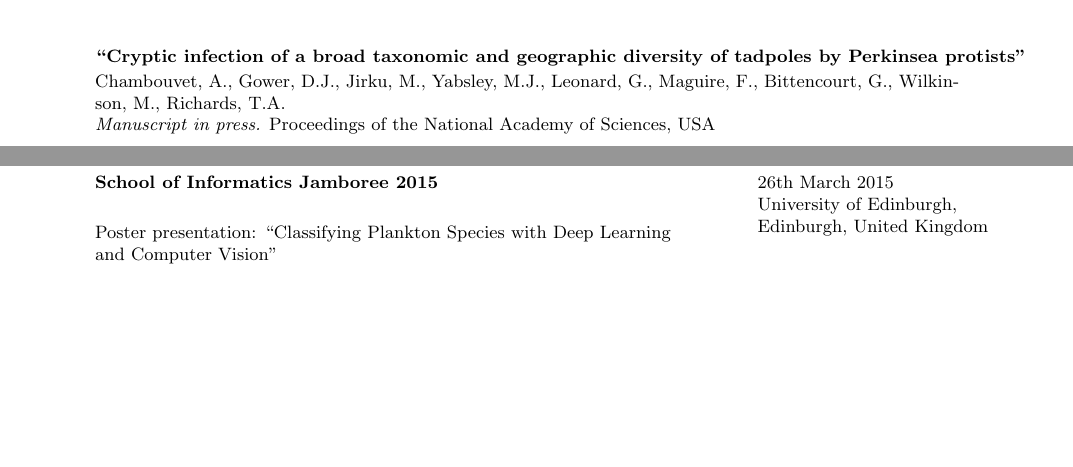
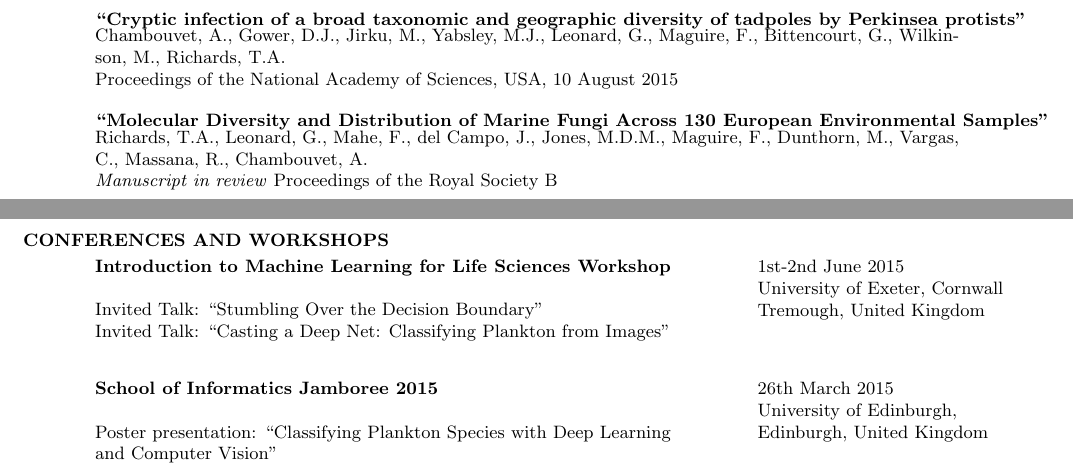
Before and after one commit to fmaguire/CV, a LaTeX CV (Finlay_Maguire_CV.tex): two parts of pages 2 and 3 of 4, joined at a grey line, cut so that both start at the same text, the shorter picture padded with empty space. Compiled offline with pdfLaTeX.

Commit message:
Update CV to include ML workshop, PNAS paper, ProcB paper, and poster prize

```diff
--- a/Finlay_Maguire_CV.tex
+++ b/Finlay_Maguire_CV.tex
@@ -207,17 +216,35 @@ During this degree I conducted the following independent research:
 Smith, D.J., Thakrar, P.J., Bharrat, A.E., Dokos, A.G., Kinney, T.L., James, L.M., Khodadad, C.L., Maguire, F., Maloney, P.R., Dawkins, N.L.\\
 Gravitational and Space Research 2 (2), 2014\\
 
-\vspace{-0.1in}
+\vspace{-0.2in}
 \begin{tabbing}
    \hspace{2.3in}\= \hspace{2.6in}\= \kill
    {\bf ``Cryptic infection of a broad taxonomic and geographic diversity of tadpoles by Perkinsea protists''}
    \end{tabbing}\vspace{-20pt}
    Chambouvet, A., Gower, D.J., Jirku, M., Yabsley, M.J., Leonard, G., Maguire, F., Bittencourt, G., Wilkinson, M., Richards, T.A.\\
-\emph{Manuscript in press.} Proceedings of the National Academy of Sciences, USA
+Proceedings of the National Academy of Sciences, USA, 10 August 2015
 
+\vspace{-0.1in}
+\begin{tabbing}
+   \hspace{2.3in}\= \hspace{2.6in}\= \kill
+   {\bf ``Molecular Diversity and Distribution of Marine Fungi Across 130 European Environmental Samples''}
+   \end{tabbing}\vspace{-20pt}
+   Richards, T.A., Leonard, G., Mahe, F., del Campo, J., Jones, M.D.M., Maguire, F., Dunthorn, M., Vargas, C., Massana, R., Chambouvet, A.\\
+\emph{Manuscript in review} Proceedings of the Royal Society B
 
 \section{CONFERENCES AND WORKSHOPS}
   \vspace{-0.05in}
+
+\begin{tabbing}
+\hspace{2in}\= \hspace{2.6in}\= \kill
+{\bf Introduction to Machine Learning for Life Sciences Workshop} \> \> 1st-2nd June 2015\\
+\> \>University of Exeter, Cornwall \\
+\> \> Tremough, United Kingdom\\
+\end{tabbing}\vspace{-40pt}
+Invited Talk: ``Stumbling Over the Decision Boundary''\\
+Invited Talk: ``Casting a Deep Net: Classifying Plankton from Images''
+
+
 \begin{tabbing}
 \hspace{2in}\= \hspace{2.6in}\= \kill
 {\bf School of Informatics Jamboree 2015} \> \> 26th March 2015\\
```
Also changed, not shown: Finlay_Maguire_CV.pdf, Finlay_Maguire_CV.tex (16 more changed lines).
